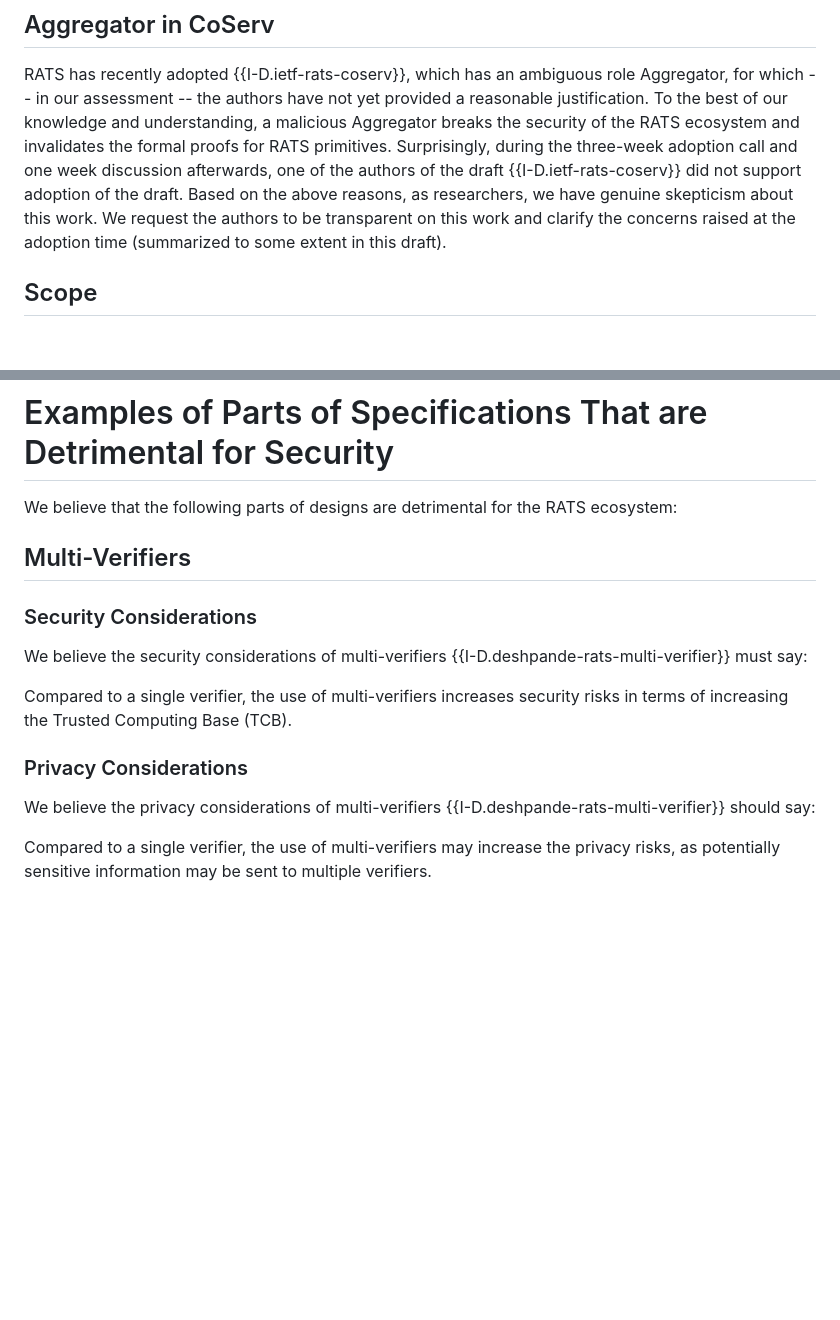
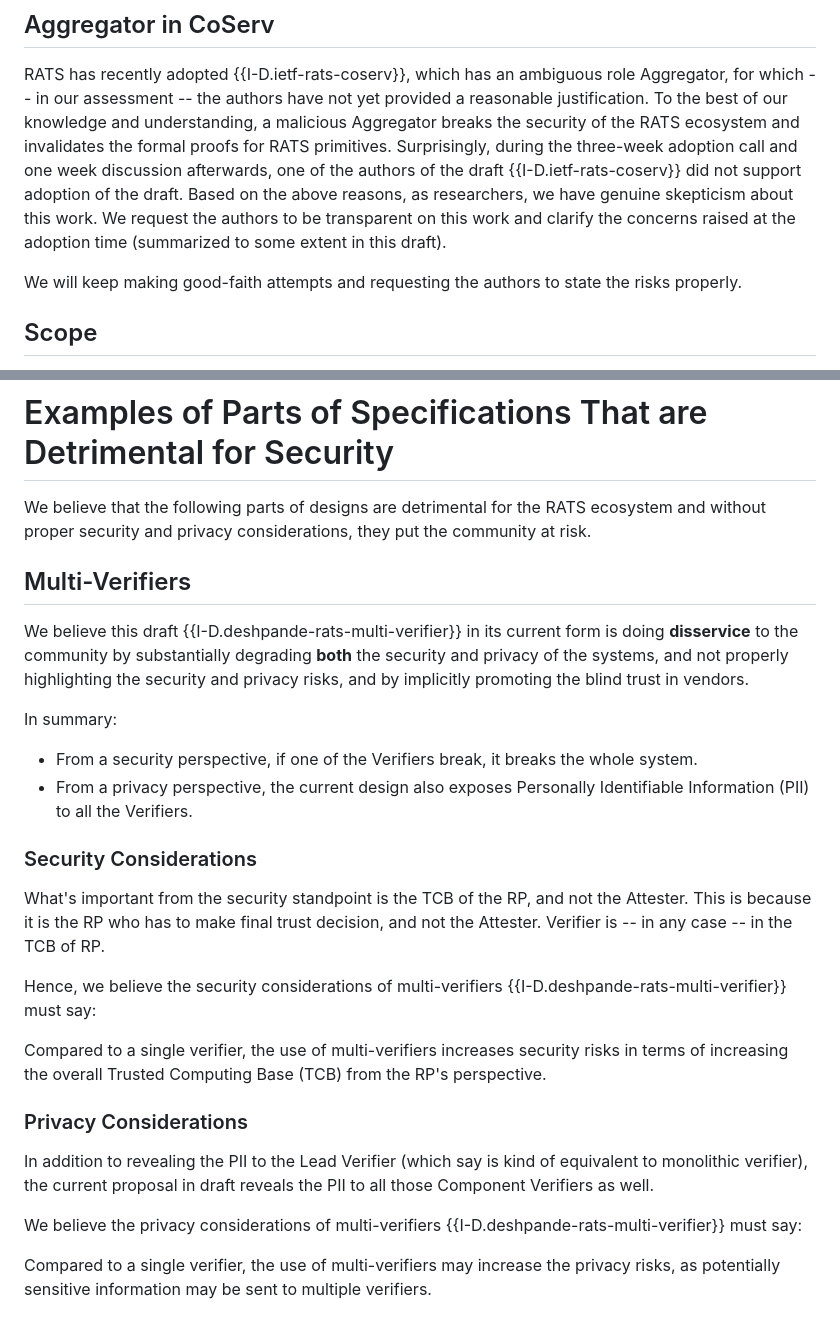
Before and after one commit to muhammad-usama-sardar/rats-sec-cons, a Markdown page: draft-sardar-rats-sec-cons.md, 2 parts joined by grey strips. Drawn GitHub-style; blank space fills up the shorter version.

Commit message:
multi-verifiers

```diff
--- a/draft-sardar-rats-sec-cons.md
+++ b/draft-sardar-rats-sec-cons.md
@@ -180,6 +180,8 @@ RATS has recently adopted {{I-D.ietf-rats-coserv}}, which has an ambiguous role
 To the best of our knowledge and understanding, a malicious Aggregator breaks the security of the RATS ecosystem and invalidates the formal proofs for RATS primitives.
 Surprisingly, during the three-week adoption call and one week discussion afterwards, one of the authors of the draft {{I-D.ietf-rats-coserv}} did not support adoption of the draft. Based on the above reasons, as researchers, we have genuine skepticism about this work. We request the authors to be transparent on this work and clarify the concerns raised at the adoption time (summarized to some extent in this draft).
 
+We will keep making good-faith attempts and requesting the authors to state the risks properly.
+
 ## Scope
 To improve the situation, this draft presents an outline of three topics that future versions will cover in more detail:
 
@@ -338,17 +340,27 @@ For replay protection, nonce should *always* be derived remotely (for example, b
 
 # Examples of Parts of Specifications That are Detrimental for Security
 
-We believe that the following parts of designs are detrimental for the RATS ecosystem:
+We believe that the following parts of designs are detrimental for the RATS ecosystem and without proper security and privacy considerations, they put the community at risk.
 
 ## Multi-Verifiers
+We believe this draft {{I-D.deshpande-rats-multi-verifier}} in its current form is doing **disservice** to the community by substantially degrading **both** the security and privacy of the systems, and not properly highlighting the security and privacy risks, and by implicitly promoting the blind trust in vendors.
+
+In summary:
+
+* From a security perspective, if one of the Verifiers break, it breaks the whole system.
+* From a privacy perspective, the current design also exposes Personally Identifiable Information (PII) to all the Verifiers.
 
 ### Security Considerations
-We believe the security considerations of multi-verifiers {{I-D.deshpande-rats-multi-verifier}} must say:
+What's important from the security standpoint is the TCB of the RP, and not the Attester. This is because it is the RP who has to make final trust decision, and not the Attester. Verifier is -- in any case -- in the TCB of RP.
 
-Compared to a single verifier, the use of multi-verifiers increases security risks in terms of increasing the Trusted Computing Base (TCB).
+Hence, we believe the security considerations of multi-verifiers {{I-D.deshpande-rats-multi-verifier}} must say:
+
+Compared to a single verifier, the use of multi-verifiers increases security risks in terms of increasing the overall Trusted Computing Base (TCB) from the RP's perspective.
 
 ### Privacy Considerations
-We believe the privacy considerations of multi-verifiers {{I-D.deshpande-rats-multi-verifier}} should say:
+In addition to revealing the PII to the Lead Verifier (which say is kind of equivalent to monolithic verifier), the current proposal in draft reveals the PII to all those Component Verifiers as well.
+
+We believe the privacy considerations of multi-verifiers {{I-D.deshpande-rats-multi-verifier}} must say:
 
 Compared to a single verifier, the use of multi-verifiers may increase the privacy risks, as potentially sensitive information may be sent to multiple verifiers.
 
```
